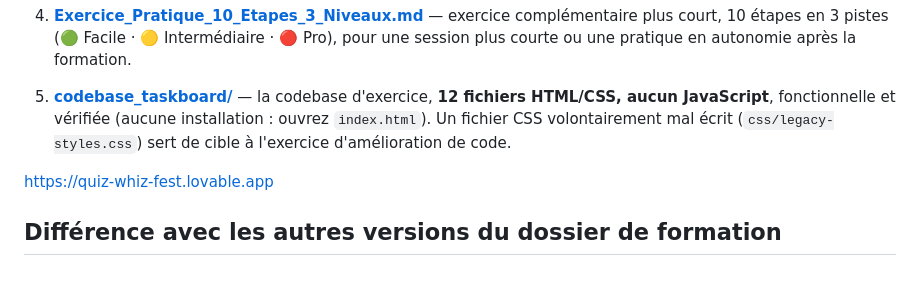
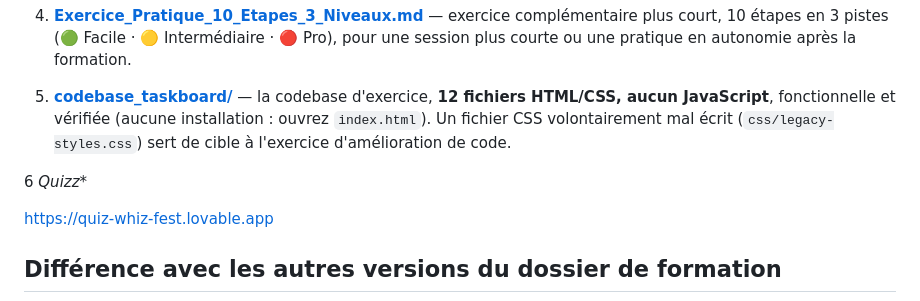
Before and after one commit to JoelParfaitEcoleIT/FormationGithubcopilot, a Markdown page: README.md, the part around the change. Rendered like a GitHub page; blank space fills up the shorter version.

Commit message:
Add quiz section to README
Added a quiz section link to the README.

```diff
--- a/README.md
+++ b/README.md
@@ -17,6 +17,8 @@ Dossier autonome, basé sur trois sources officielles : [docs.github.com/copilot
 
 5. **[codebase_taskboard/](codebase_taskboard/)** — la codebase d'exercice, **12 fichiers HTML/CSS, aucun JavaScript**, fonctionnelle et vérifiée (aucune installation : ouvrez `index.html`). Un fichier CSS volontairement mal écrit (`css/legacy-styles.css`) sert de cible à l'exercice d'amélioration de code.
 
+6 *Quizz**
+
 https://quiz-whiz-fest.lovable.app
 
 ## Différence avec les autres versions du dossier de formation
```
